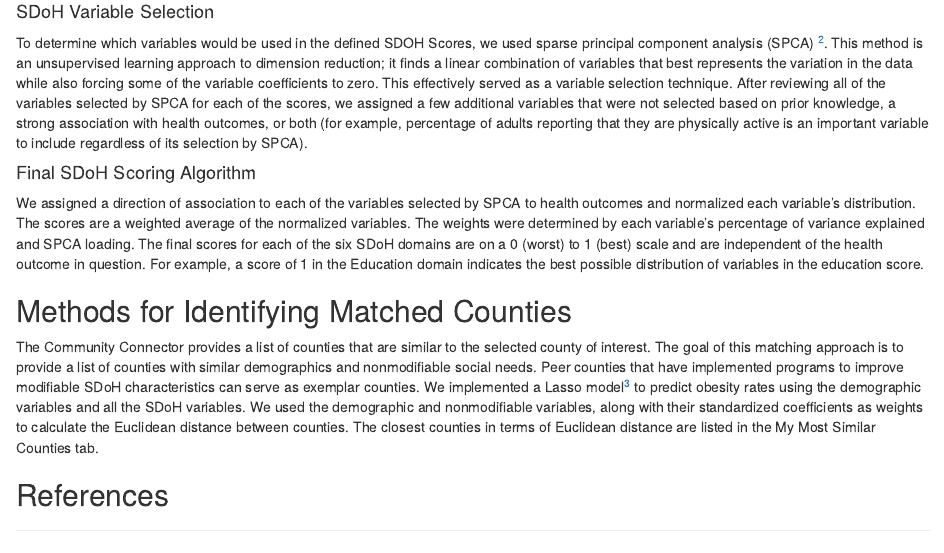
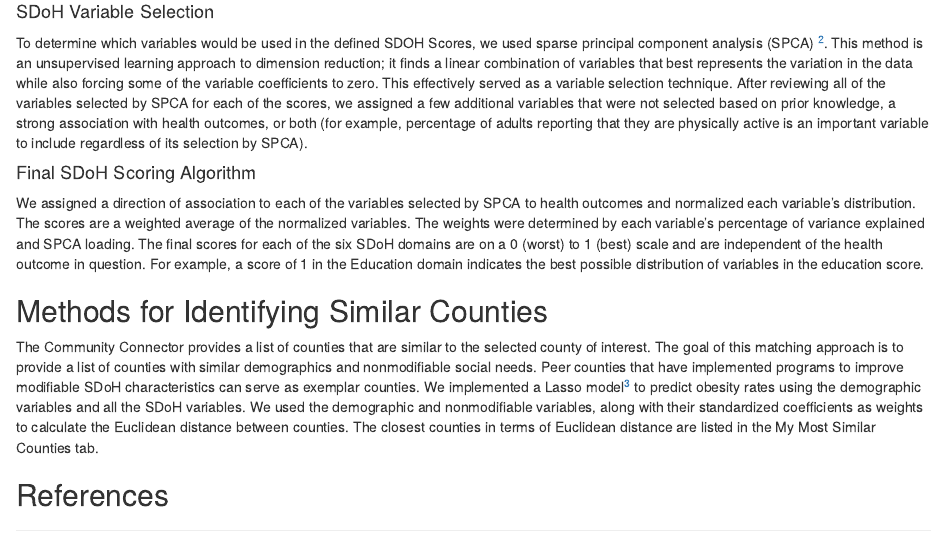
Before and after one commit to mathematica-mpr/CommunityConnector, an R Markdown document (methodology/README.Rmd): the page in a window 1100 px wide, from 560 px down. Rendered offline with R 4.5, knitr and Pandoc, with nearby package versions.

Commit message:
fix: matched to similar

```diff
--- a/methodology/README.Rmd
+++ b/methodology/README.Rmd
@@ -35,7 +35,7 @@ To determine which variables would be used in the defined SDOH Scores, we used s
 
 We assigned a direction of association to each of the variables selected by SPCA to health outcomes and normalized each variable’s distribution. The scores are a weighted average of the normalized variables. The weights were determined by each variable’s percentage of variance explained and SPCA loading. The final scores for each of the six SDoH domains are on a 0 (worst) to 1 (best) scale and are independent of the health outcome in question. For example, a score of 1 in the Education domain indicates the best possible distribution of variables in the education score.
 
-## Methods for Identifying Matched Counties
+## Methods for Identifying Similar Counties
 
 The Community Connector provides a list of counties that are similar to the selected county of interest. The goal of this matching approach is to provide a list of counties with similar demographics and nonmodifiable social needs. Peer counties that have implemented programs to improve modifiable SDoH characteristics can serve as exemplar counties. We implemented a Lasso model[^3] to predict obesity rates using the demographic variables and all the SDoH variables. We used the demographic and nonmodifiable variables, along with their standardized coefficients as weights to calculate the Euclidean distance between counties. The closest counties in terms of Euclidean distance are listed in the My Most Similar Counties tab.
 
```
